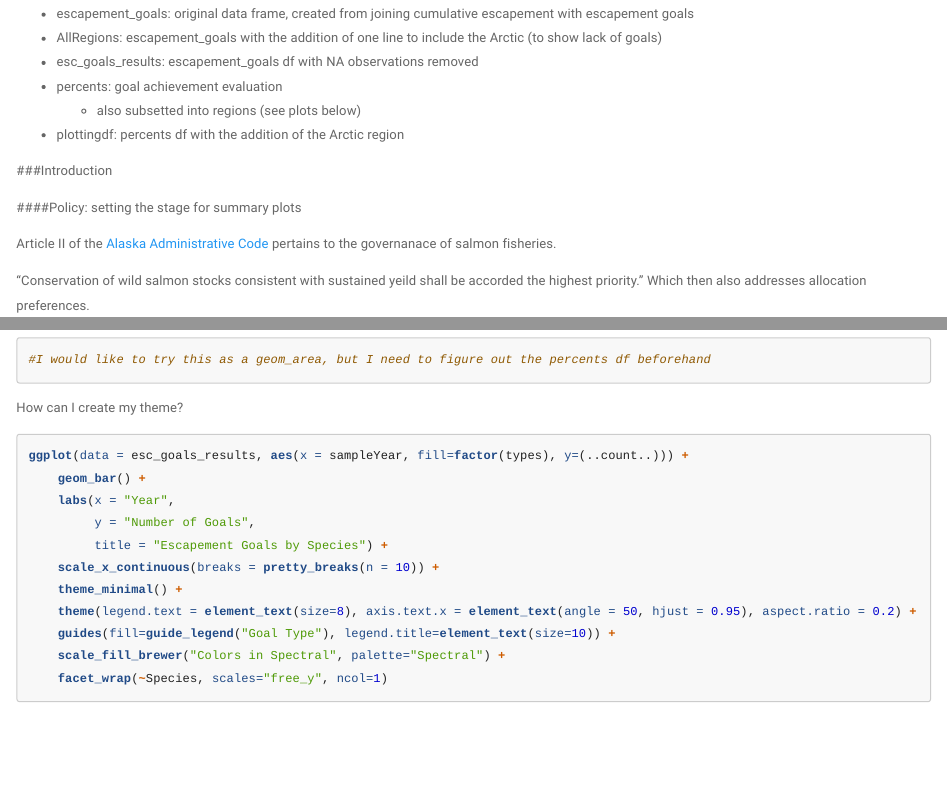
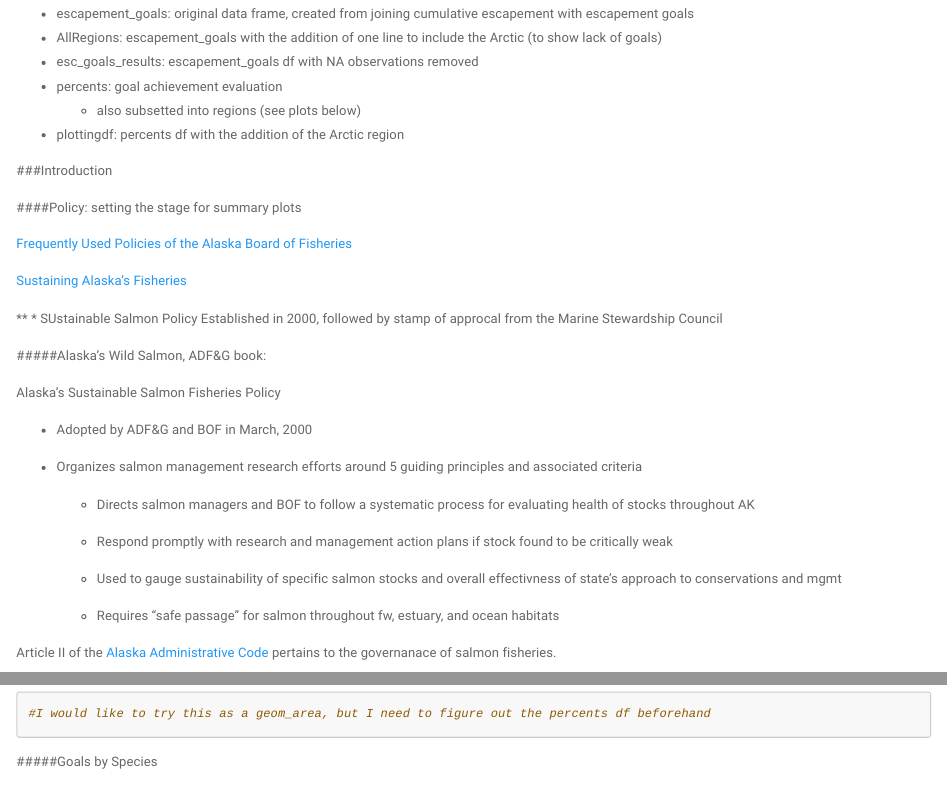
Before and after one commit to MadJovanovich/SASAP_Work, an R Markdown document (WDAFS_Talk.Rmd): the page in a window 1100 px wide, from 2910 px down, and a second part further down, joined at a grey line. Rendered offline with R 4.5, knitr and Pandoc, with nearby package versions; some code elsewhere in the file could not run offline; long lines of code are wrapped.

Commit message:
Committing progress, need to QA data

````diff
--- a/WDAFS_Talk.Rmd
+++ b/WDAFS_Talk.Rmd
@@ -182,6 +187,29 @@ Dataframes used throughout plotting
 ###Introduction
 
 ####Policy: setting the stage for summary plots
+
+[Frequently Used Policies of the Alaska Board of Fisheries](http://www.adfg.alaska.gov/static/regulations/regprocess/fisheriesboard/pdfs/2016-2017/common_used_policies.pdf)
+
+[Sustaining Alaska's Fisheries](https://www.adfg.alaska.gov/static/fishing/PDFs/50years_cf/sustain_wild2000s.pdf)
+
+  **  * SUstainable Salmon Policy Established in 2000, followed by stamp of approcal from the Marine Stewardship Council
+
+#####Alaska's Wild Salmon, ADF&G book:
+
+Alaska's Sustainable Salmon Fisheries Policy
+
+* Adopted by ADF&G and BOF in March, 2000
+
+* Organizes salmon management research efforts around 5 guiding principles and associated criteria
+
+  - Directs salmon managers and BOF to follow a systematic process for evaluating health of stocks throughout AK
+
+  - Respond promptly with research and management action plans if stock found to be critically weak
+
+  - Used to gauge sustainability of specific salmon stocks and overall effectivness of state's approach to conservations and mgmt
+
+  - Requires "safe passage" for salmon throughout fw, estuary, and ocean habitats
+
 
 Article II of the [Alaska Administrative Code](http://www.legis.state.ak.us/basis/aac.asp#5.39.212) pertains to the governanace of salmon fisheries.
 
@@ -394,6 +424,9 @@ ggplot(data = plottingdf, aes(x = sampleYear, fill=factor(types), y=(..count..))
     facet_wrap(~SASAP.Region, scales="free_y", ncol = 4)
 #I would like to try this as a geom_area, but I need to figure out the percents df beforehand
 ```
+
+#####Goals by Species
+
 How can I create my theme?
 ```{r Goals by Species, fig.align="center", fig.width=6.5}
 ggplot(data = esc_goals_results, aes(x = sampleYear, fill=factor(types), y=(..count..))) +
````
Also changed, not shown: WDAFS_Talk.Rmd (18 more changed lines).
